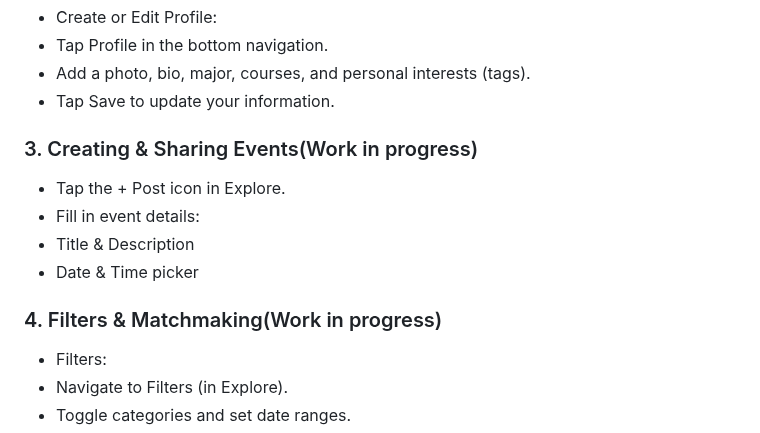
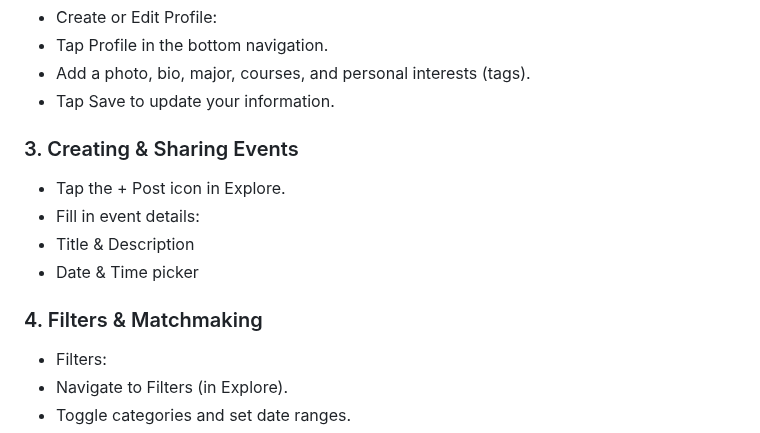
Before and after one commit to yonasnat/tapin-uw, a Markdown page: User_Manual.md, the part around the change. Drawn GitHub-style.

Commit message:
Update User_Manual.md
Removed "work in progess" note for completed items

```diff
--- a/User_Manual.md
+++ b/User_Manual.md
@@ -90,12 +90,12 @@ flutter run
 -   Tap Profile in the bottom navigation.
 -   Add a photo, bio, major, courses, and personal interests (tags).
 -   Tap Save to update your information.
-### 3. Creating & Sharing Events(Work in progress)
+### 3. Creating & Sharing Events
 - Tap the + Post icon in Explore.
 - Fill in event details:
 -   Title & Description
 -   Date & Time picker
-### 4. Filters & Matchmaking(Work in progress)
+### 4. Filters & Matchmaking
 - Filters:
 -   Navigate to Filters (in Explore).
 -   Toggle categories and set date ranges.
```
